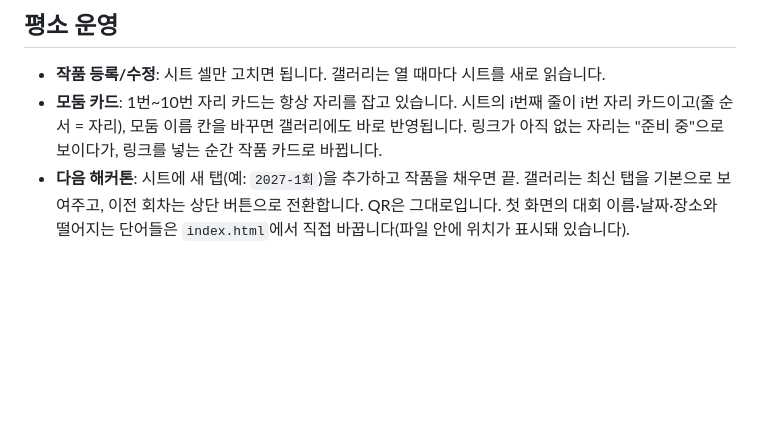
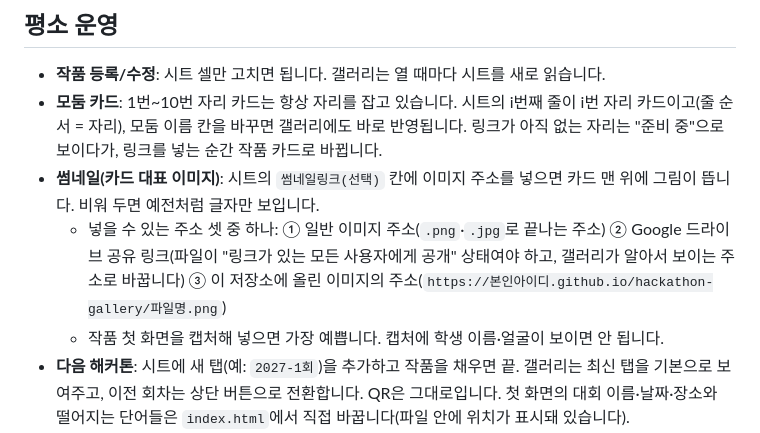
Before and after one commit to hack-athon2026/hackathon-gallery, a Markdown page: README.md, the part around the change. Rendered like a GitHub page; blank space fills up the shorter version.

Commit message:
썸네일 넣는 방법 안내 추가

```diff
--- a/README.md
+++ b/README.md
@@ -36,6 +36,9 @@ QR을 찍으면 해커톤 안내 글자가 비처럼 떨어지는 첫 화면이
 
 - **작품 등록/수정**: 시트 셀만 고치면 됩니다. 갤러리는 열 때마다 시트를 새로 읽습니다.
 - **모둠 카드**: 1번~10번 자리 카드는 항상 자리를 잡고 있습니다. 시트의 i번째 줄이 i번 자리 카드이고(줄 순서 = 자리), 모둠 이름 칸을 바꾸면 갤러리에도 바로 반영됩니다. 링크가 아직 없는 자리는 "준비 중"으로 보이다가, 링크를 넣는 순간 작품 카드로 바뀝니다.
+- **썸네일(카드 대표 이미지)**: 시트의 `썸네일링크(선택)` 칸에 이미지 주소를 넣으면 카드 맨 위에 그림이 뜹니다. 비워 두면 예전처럼 글자만 보입니다.
+  - 넣을 수 있는 주소 셋 중 하나: ① 일반 이미지 주소(`.png`·`.jpg`로 끝나는 주소) ② Google 드라이브 공유 링크(파일이 "링크가 있는 모든 사용자에게 공개" 상태여야 하고, 갤러리가 알아서 보이는 주소로 바꿉니다) ③ 이 저장소에 올린 이미지의 주소(`https://본인아이디.github.io/hackathon-gallery/파일명.png`)
+  - 작품 첫 화면을 캡처해 넣으면 가장 예쁩니다. 캡처에 학생 이름·얼굴이 보이면 안 됩니다.
 - **다음 해커톤**: 시트에 새 탭(예: `2027-1회`)을 추가하고 작품을 채우면 끝.
   갤러리는 최신 탭을 기본으로 보여주고, 이전 회차는 상단 버튼으로 전환합니다. QR은 그대로입니다.
   첫 화면의 대회 이름·날짜·장소와 떨어지는 단어들은 `index.html`에서 직접 바꿉니다(파일 안에 위치가 표시돼 있습니다).
```
